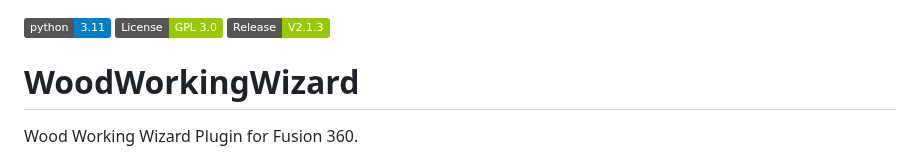
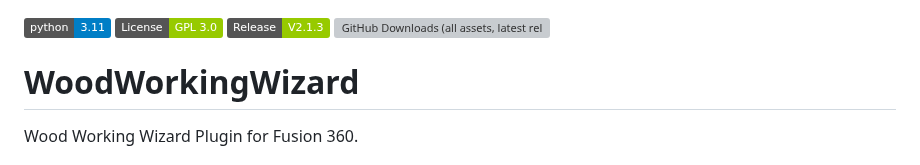
Before and after one commit to fabio1994/WoodWorkingWizard, a Markdown page: README.md, the part around the change. GitHub-like rendering; badges without logos; grey boxes are pictures that could not be loaded.

Commit message:
Add GitHub downloads badge to README

```diff
--- a/README.md
+++ b/README.md
@@ -1,6 +1,8 @@
 ![Python Version](https://img.shields.io/badge/python-3.11-blue)
 ![License ](https://img.shields.io/badge/License-GPL_3.0-green)
 ![Release](https://img.shields.io/badge/Release-V2.1.3-green)
+![GitHub Downloads (all assets, latest release)](https://img.shields.io/github/downloads/fabio1994/WoodWorkingWizard/latest/total?label=Downloads)
+
 
 
 # WoodWorkingWizard
```
